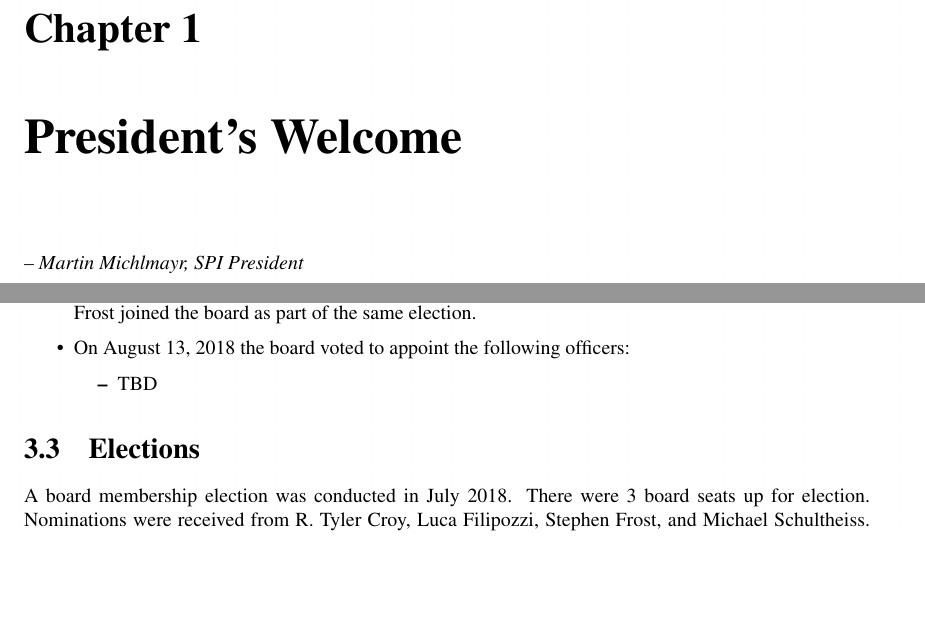
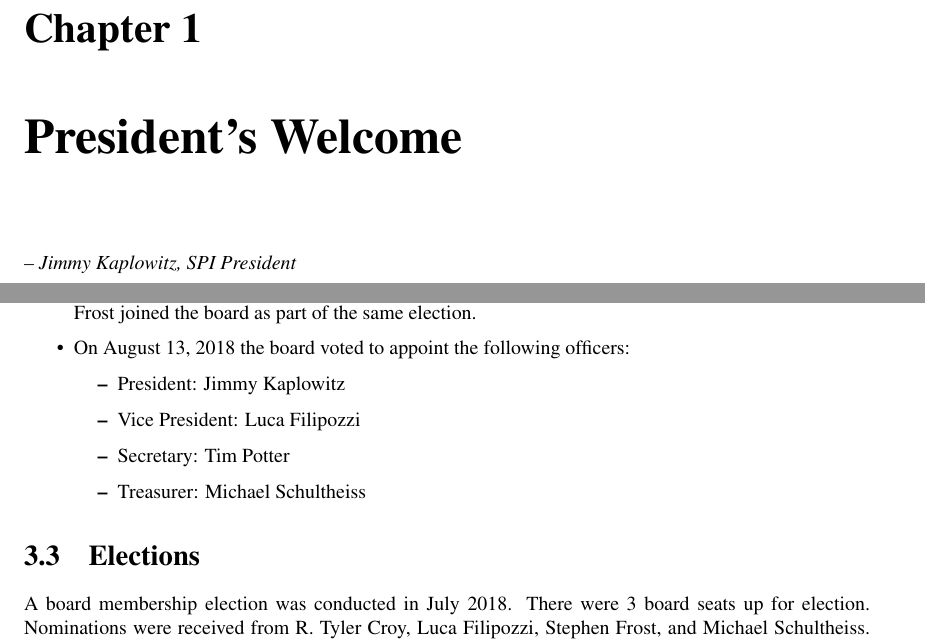
Before and after one commit to SPI/website, a LaTeX thesis (corporate/annual-reports/2018.tex): two parts of pages 4 and 7 of 11, joined at a grey line, cut so that both start at the same text, the shorter picture padded with empty space. Compiled offline with pdfLaTeX.

Commit message:
Update officers

```diff
--- a/corporate/annual-reports/2018.tex
+++ b/corporate/annual-reports/2018.tex
@@ -66,7 +66,7 @@
 \chapter{President's Welcome}
 \label{sec:president}
 
-  \emph{-- Martin Michlmayr, SPI President}
+  \emph{-- Jimmy Kaplowitz, SPI President}
 
 \chapter{Committee Reports}
 \section{Membership Committee}
@@ -134,7 +134,10 @@
 officers:
 
 \begin{itemize}
-\item TBD
+\item President: Jimmy Kaplowitz
+\item Vice President: Luca Filipozzi
+\item Secretary: Tim Potter
+\item Treasurer: Michael Schultheiss
 \end{itemize}
 
 \end{itemize}
```
Also changed, not shown: corporate/annual-reports/2018.tex (2 more changed lines), 2 other files.
